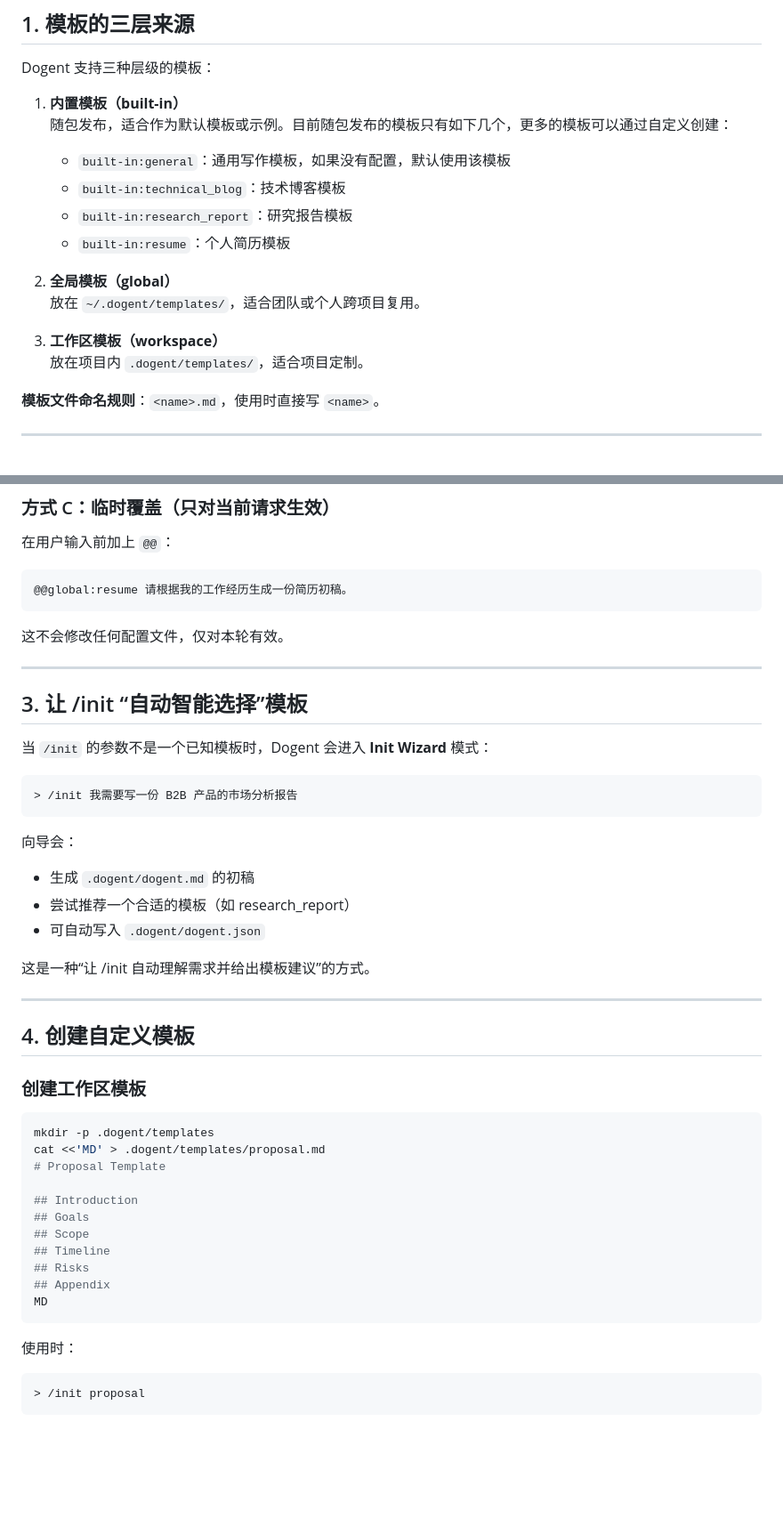
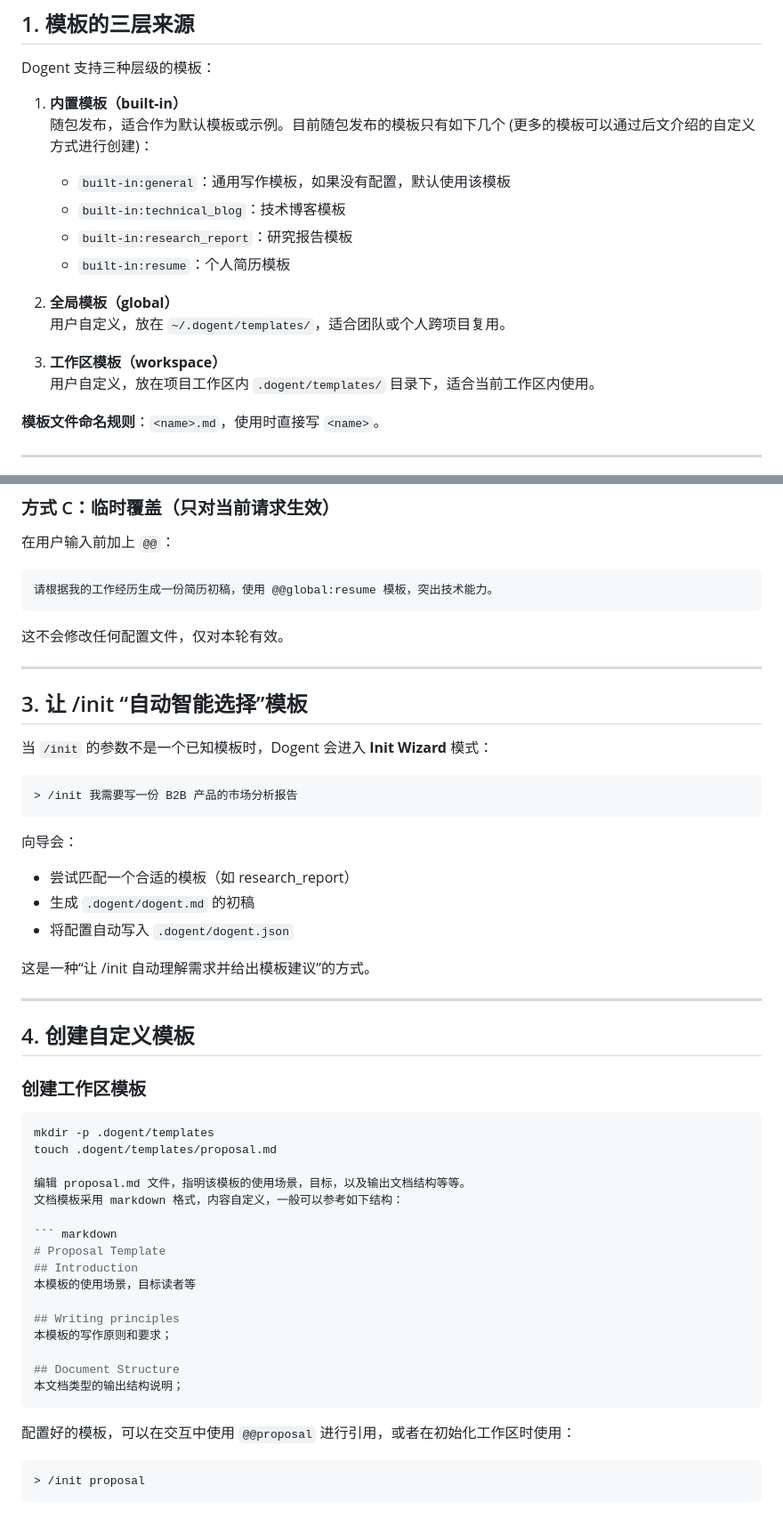
Before and after one commit to MagicBowen/dogent, a Markdown page: docs/02-templates.md, 2 parts joined by grey strips. Shown at 89% size. Drawn GitHub-style; blank space fills up the shorter version.

````diff
--- a/docs/02-templates.md
+++ b/docs/02-templates.md
@@ -7,17 +7,17 @@ Dogent 的模板体系决定了不同文档类型的输出结构与写作规则
 Dogent 支持三种层级的模板：
 
 1) **内置模板（built-in）**
-   随包发布，适合作为默认模板或示例。目前随包发布的模板只有如下几个，更多的模板可以通过自定义创建：
+   随包发布，适合作为默认模板或示例。目前随包发布的模板只有如下几个 (更多的模板可以通过后文介绍的自定义方式进行创建)：
    - `built-in:general`：通用写作模板，如果没有配置，默认使用该模板
    - `built-in:technical_blog`：技术博客模板
    - `built-in:research_report`：研究报告模板
    - `built-in:resume`：个人简历模板
 
 2) **全局模板（global）**
-   放在 `~/.dogent/templates/`，适合团队或个人跨项目复用。
+   用户自定义，放在 `~/.dogent/templates/`，适合团队或个人跨项目复用。
 
 3) **工作区模板（workspace）**
-   放在项目内 `.dogent/templates/`，适合项目定制。
+   用户自定义，放在项目工作区内 `.dogent/templates/` 目录下，适合当前工作区内使用。
 
 **模板文件命名规则**：`<name>.md`，使用时直接写 `<name>`。
 
@@ -50,7 +50,7 @@ Dogent 支持三种层级的模板：
 在用户输入前加上 `@@`：
 
 ```text
-@@global:resume 请根据我的工作经历生成一份简历初稿。
+请根据我的工作经历生成一份简历初稿，使用 @@global:resume 模板，突出技术能力。
 ```
 
 这不会修改任何配置文件，仅对本轮有效。
@@ -67,9 +67,9 @@ Dogent 支持三种层级的模板：
 
 向导会：
 
+- 尝试匹配一个合适的模板（如 research_report）
 - 生成 `.dogent/dogent.md` 的初稿
-- 尝试推荐一个合适的模板（如 research_report）
-- 可自动写入 `.dogent/dogent.json`
+- 将配置自动写入 `.dogent/dogent.json`
 
 这是一种“让 /init 自动理解需求并给出模板建议”的方式。
 
@@ -81,19 +81,24 @@ Dogent 支持三种层级的模板：
 
 ```bash
 mkdir -p .dogent/templates
-cat <<'MD' > .dogent/templates/proposal.md
+touch .dogent/templates/proposal.md
+
+编辑 proposal.md 文件，指明该模板的使用场景，目标，以及输出文档结构等等。
+文档模板采用 markdown 格式，内容自定义，一般可以参考如下结构：
+
+``` markdown
 # Proposal Template
+## Introduction
+本模板的使用场景，目标读者等
 
-## Introduction
-## Goals
-## Scope
-## Timeline
-## Risks
-## Appendix
-MD
+## Writing principles
+本模板的写作原则和要求；
+
+## Document Structure
+本文档类型的输出结构说明；
 ```
 
-使用时：
+配置好的模板，可以在交互中使用 `@@proposal` 进行引用，或者在初始化工作区时使用：
 
 ```text
 > /init proposal
````
